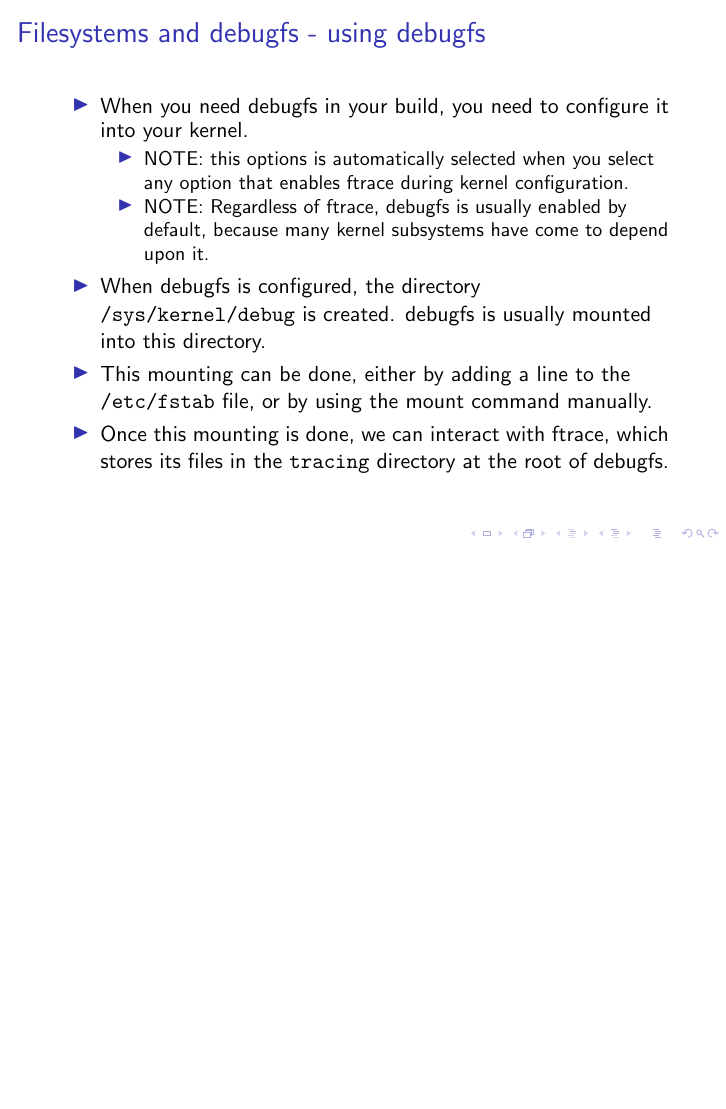
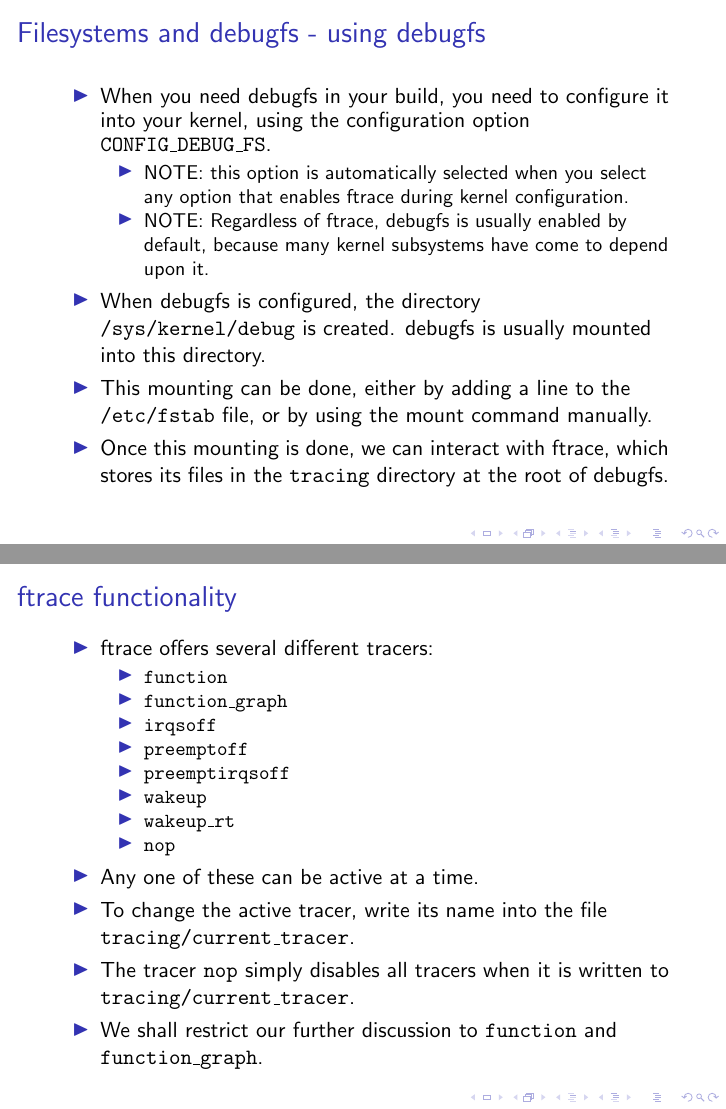
Before and after one commit to airbornemihir/ftrace-doc, LaTeX slides (presentation.tex): page 5 of 5 before the commit and pages 5 and 6 of 6 after it, the two joined at a grey line, the shorter picture padded with empty space. Compiled offline with pdfLaTeX.

Commit message:
More stuff about ftrace and available tracers.

```diff
--- a/presentation.tex
+++ b/presentation.tex
@@ -68,9 +68,9 @@
 \begin{frame}{Filesystems and debugfs - using debugfs}
   \begin{itemize}
   \item When you need debugfs in your build, you need to configure it
-    into your kernel. %% What is the exact option name?
+    into your kernel, using the configuration option \texttt{CONFIG\_DEBUG\_FS}.
     \begin{itemize}
-    \item NOTE: this options is automatically selected when you select
+    \item NOTE: this option is automatically selected when you select
       any option that enables ftrace during kernel configuration. %% What is the exact option name?
     \item NOTE: Regardless of ftrace, debugfs is usually enabled by
       default, because many kernel subsystems have come to depend upon
@@ -87,4 +87,27 @@
   \end{itemize}
 \end{frame}
 
+\begin{frame}{ftrace functionality}
+  \begin{itemize}
+  \item ftrace offers several different tracers:
+    \begin{itemize}
+    \item \texttt{function}
+    \item \texttt{function\_graph}
+    \item \texttt{irqsoff}
+    \item \texttt{preemptoff}
+    \item \texttt{preemptirqsoff}
+    \item \texttt{wakeup}
+    \item \texttt{wakeup\_rt}
+    \item \texttt{nop}
+    \end{itemize}
+  \item Any one of these can be active at a time.
+  \item To change the active tracer, write its name into the file
+    \texttt{tracing/current\_tracer}.
+  \item The tracer \texttt{nop} simply disables all tracers when it is
+    written to \texttt{tracing/current\_tracer}.
+  \item We shall restrict our further discussion to \texttt{function}
+    and \texttt{function\_graph}.
+  \end{itemize}
+\end{frame}
+
 \end{document}
```
Also changed, not shown: presentation.pdf.
